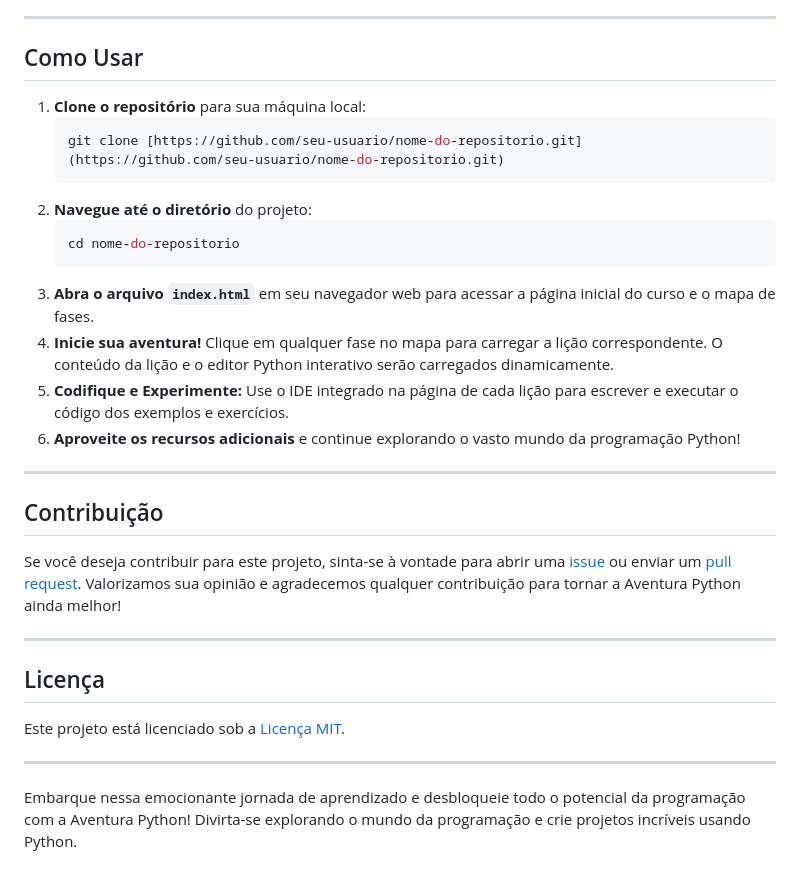
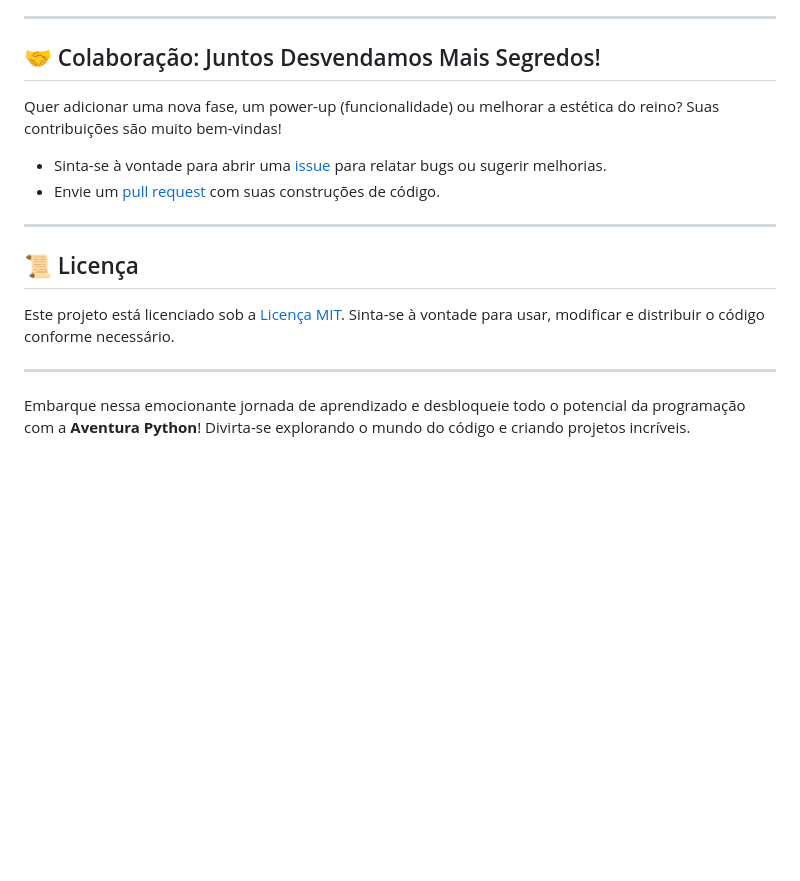
Before and after one commit to jbtte/brawlstars-web-adventure, a Markdown page: README.md, the part around the change printed below. Drawn GitHub-style; blank space fills up the shorter version.

````diff
--- a/README.md
+++ b/README.md
@@ -44,33 +71,19 @@ Ao longo de 20 fases emocionantes, você desenvolverá um entendimento sólido d
 
 ---
 
-## Como Usar
+## 🤝 Colaboração: Juntos Desvendamos Mais Segredos!
 
-1.  **Clone o repositório** para sua máquina local:
-    ```bash
-    git clone [https://github.com/seu-usuario/nome-do-repositorio.git](https://github.com/seu-usuario/nome-do-repositorio.git)
-    ```
-2.  **Navegue até o diretório** do projeto:
-    ```bash
-    cd nome-do-repositorio
-    ```
-3.  **Abra o arquivo `index.html`** em seu navegador web para acessar a página inicial do curso e o mapa de fases.
-4.  **Inicie sua aventura!** Clique em qualquer fase no mapa para carregar a lição correspondente. O conteúdo da lição e o editor Python interativo serão carregados dinamicamente.
-5.  **Codifique e Experimente:** Use o IDE integrado na página de cada lição para escrever e executar o código dos exemplos e exercícios.
-6.  **Aproveite os recursos adicionais** e continue explorando o vasto mundo da programação Python!
+Quer adicionar uma nova fase, um power-up (funcionalidade) ou melhorar a estética do reino? Suas contribuições são muito bem-vindas!
+
+- Sinta-se à vontade para abrir uma [issue](https://github.com/SEU_USUARIO/python-adventure/issues) para relatar bugs ou sugerir melhorias.
+- Envie um [pull request](https://github.com/SEU_USUARIO/python-adventure/pulls) com suas construções de código.
 
 ---
 
-## Contribuição
+## 📜 Licença
 
-Se você deseja contribuir para este projeto, sinta-se à vontade para abrir uma [issue](https://github.com/seu-usuario/nome-do-repositorio/issues) ou enviar um [pull request](https://github.com/seu-usuario/nome-do-repositorio/pulls). Valorizamos sua opinião e agradecemos qualquer contribuição para tornar a Aventura Python ainda melhor!
+Este projeto está licenciado sob a [Licença MIT](https://opensource.org/licenses/MIT). Sinta-se à vontade para usar, modificar e distribuir o código conforme necessário.
 
 ---
 
-## Licença
-
-Este projeto está licenciado sob a [Licença MIT](https://opensource.org/licenses/MIT).
-
----
-
-Embarque nessa emocionante jornada de aprendizado e desbloqueie todo o potencial da programação com a Aventura Python! Divirta-se explorando o mundo da programação e crie projetos incríveis usando Python.
+Embarque nessa emocionante jornada de aprendizado e desbloqueie todo o potencial da programação com a **Aventura Python**! Divirta-se explorando o mundo do código e criando projetos incríveis.
````
Also changed, not shown: other parts of README.md (+46 -19 lines), resources/images/Old-screenshot_main.png (renamed from resources/images/screenshot_main.png), resources/images/old-screenshot_day2.png (added), 2 other files.
